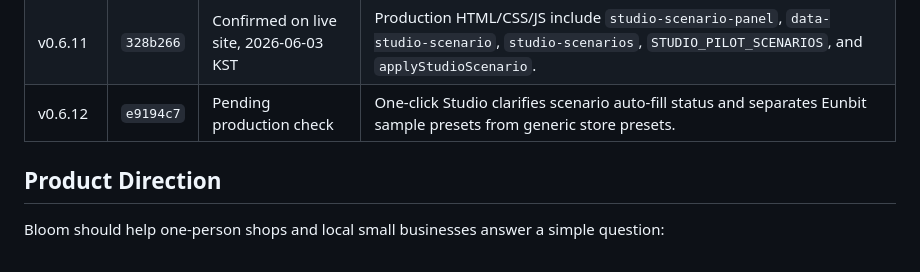
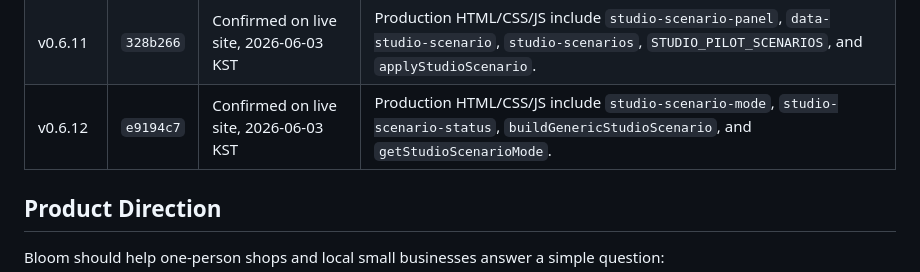
Before and after one commit to eunbit-marketing/eunbit-marketing, a Markdown page: README.md, the part around the change. GitHub-like rendering.

Commit message:
Confirm v0.6.12 production deployment

```diff
--- a/README.md
+++ b/README.md
@@ -30,7 +30,7 @@ The current product began as an Instagram marketing dashboard for the pilot stor
 | v0.6.9 | `5d98f54` | Confirmed on live site, 2026-06-03 KST | Production HTML/CSS/JS include `studio-naver-type`, `studio-type-select`, `preferredNaverType`, and `getStudioNaverTypeMeta`. |
 | v0.6.10 | `0e54524` | Confirmed on live site, 2026-06-03 KST | Production HTML/CSS/JS include `studio-mood-hint`, `studio-type-help`, `studio-auto-type em`, and `getStudioMoodMeta`. |
 | v0.6.11 | `328b266` | Confirmed on live site, 2026-06-03 KST | Production HTML/CSS/JS include `studio-scenario-panel`, `data-studio-scenario`, `studio-scenarios`, `STUDIO_PILOT_SCENARIOS`, and `applyStudioScenario`. |
-| v0.6.12 | `e9194c7` | Pending production check | One-click Studio clarifies scenario auto-fill status and separates Eunbit sample presets from generic store presets. |
+| v0.6.12 | `e9194c7` | Confirmed on live site, 2026-06-03 KST | Production HTML/CSS/JS include `studio-scenario-mode`, `studio-scenario-status`, `buildGenericStudioScenario`, and `getStudioScenarioMode`. |
 
 ## Product Direction
 
```
